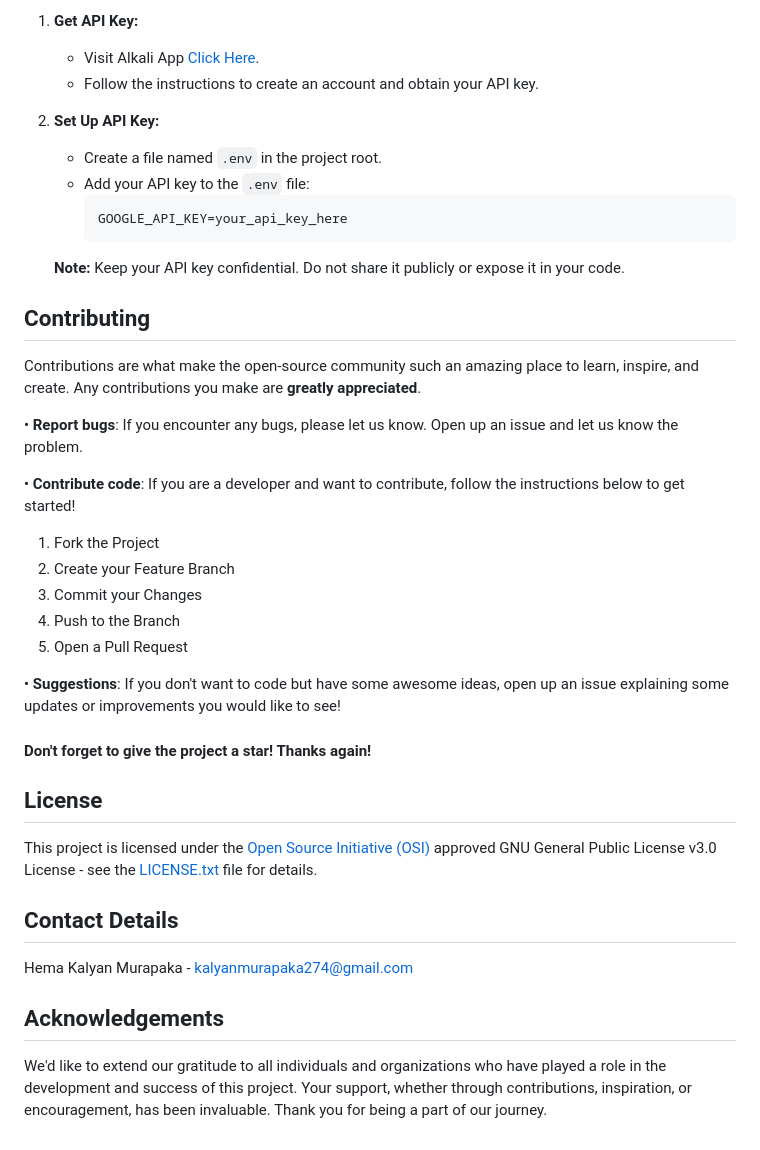
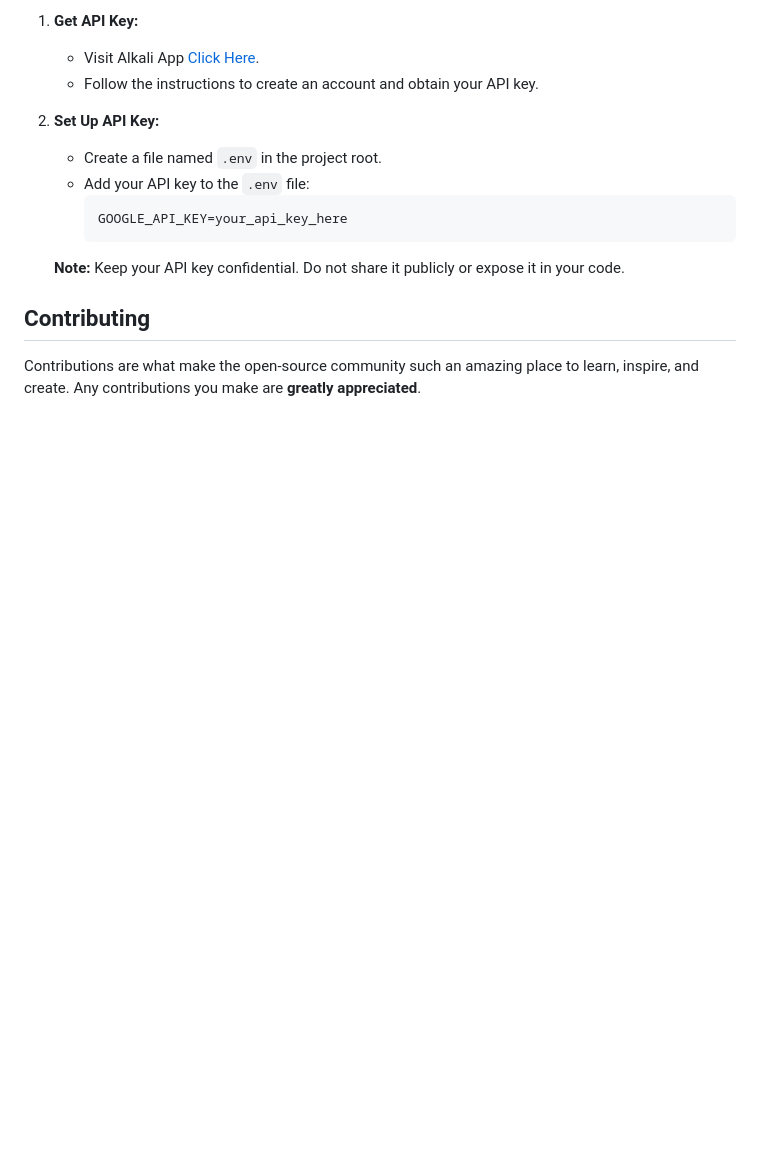
Before and after one commit to umesh3386/CEP_Project, a Markdown page: README.md, the part around the change. Rendered like a GitHub page; blank space fills up the shorter version.

```diff
--- a/README.md
+++ b/README.md
@@ -101,31 +101,3 @@ To use this project, you need an API key from Google Gemini Large Language Model
 ## Contributing
 
 Contributions are what make the open-source community such an amazing place to learn, inspire, and create. Any contributions you make are **greatly appreciated**.
-
-• **Report bugs**: If you encounter any bugs, please let us know. Open up an issue and let us know the problem.
-
-• **Contribute code**: If you are a developer and want to contribute, follow the instructions below to get started!
-
-1. Fork the Project
-2. Create your Feature Branch
-3. Commit your Changes
-4. Push to the Branch
-5. Open a Pull Request
-
-• **Suggestions**: If you don't want to code but have some awesome ideas, open up an issue explaining some updates or improvements you would like to see!
-
-#### Don't forget to give the project a star! Thanks again!
-
-## License
-
-This project is licensed under the [Open Source Initiative (OSI)](https://opensource.org/) approved GNU General Public License v3.0 License - see the [LICENSE.txt](LICENSE.txt) file for details.<br>
-
-
-## Contact Details
-
-Hema Kalyan Murapaka - [kalyanmurapaka274@gmail.com](kalyanmurapaka274@gmail.com)<br>
-
-
-## Acknowledgements
-
-We'd like to extend our gratitude to all individuals and organizations who have played a role in the development and success of this project. Your support, whether through contributions, inspiration, or encouragement, has been invaluable. Thank you for being a part of our journey.
```
